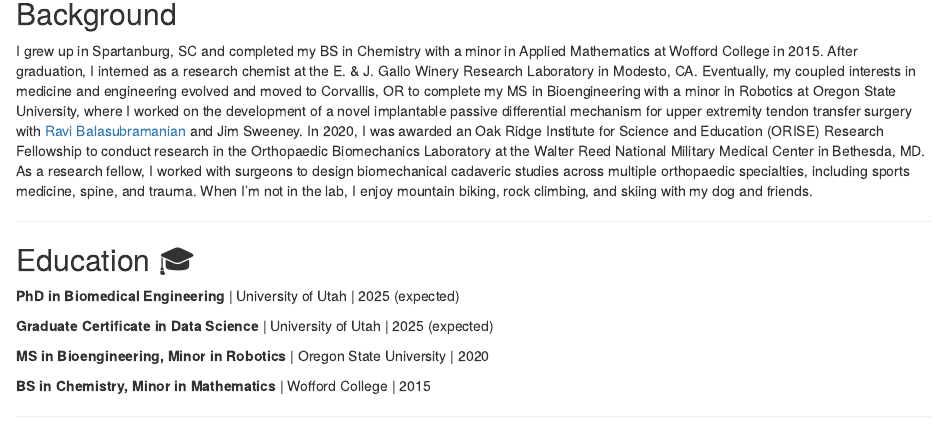
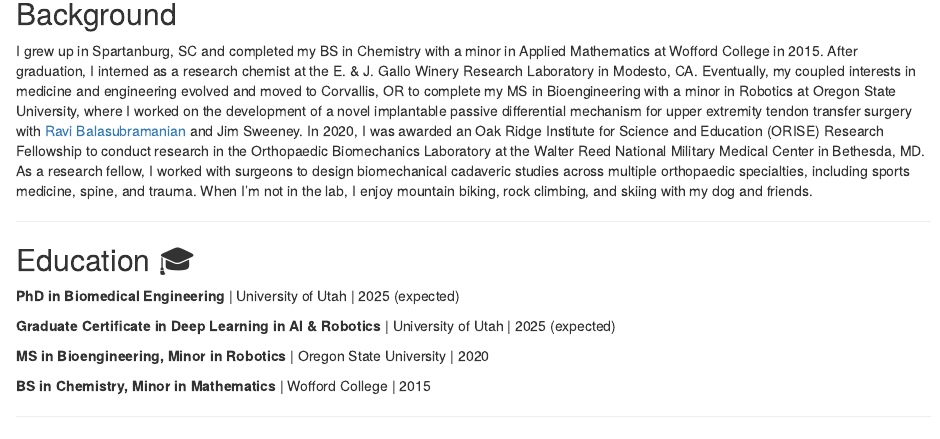
Before and after one commit to lukethudson/lukethudson.github.io, an R Markdown document (index.Rmd): the page in a window 1100 px wide, from 350 px down. Rendered offline with R 4.5, knitr and Pandoc, with nearby package versions; drawn as R Markdown's standard HTML page in place of the format the file asks for.

Commit message:
Update grad cert

```diff
--- a/index.Rmd
+++ b/index.Rmd
@@ -44,7 +44,7 @@ I grew up in Spartanburg, SC and completed my BS in Chemistry with a minor in Ap
 
 **PhD in Biomedical Engineering** | University of Utah | 2025 (expected)
 
-**Graduate Certificate in Data Science** | University of Utah | 2025 (expected)
+**Graduate Certificate in Deep Learning in AI & Robotics** | University of Utah | 2025 (expected)
 
 **MS in Bioengineering, Minor in Robotics** | Oregon State University | 2020
 
```
Also changed, not shown: index.html.
